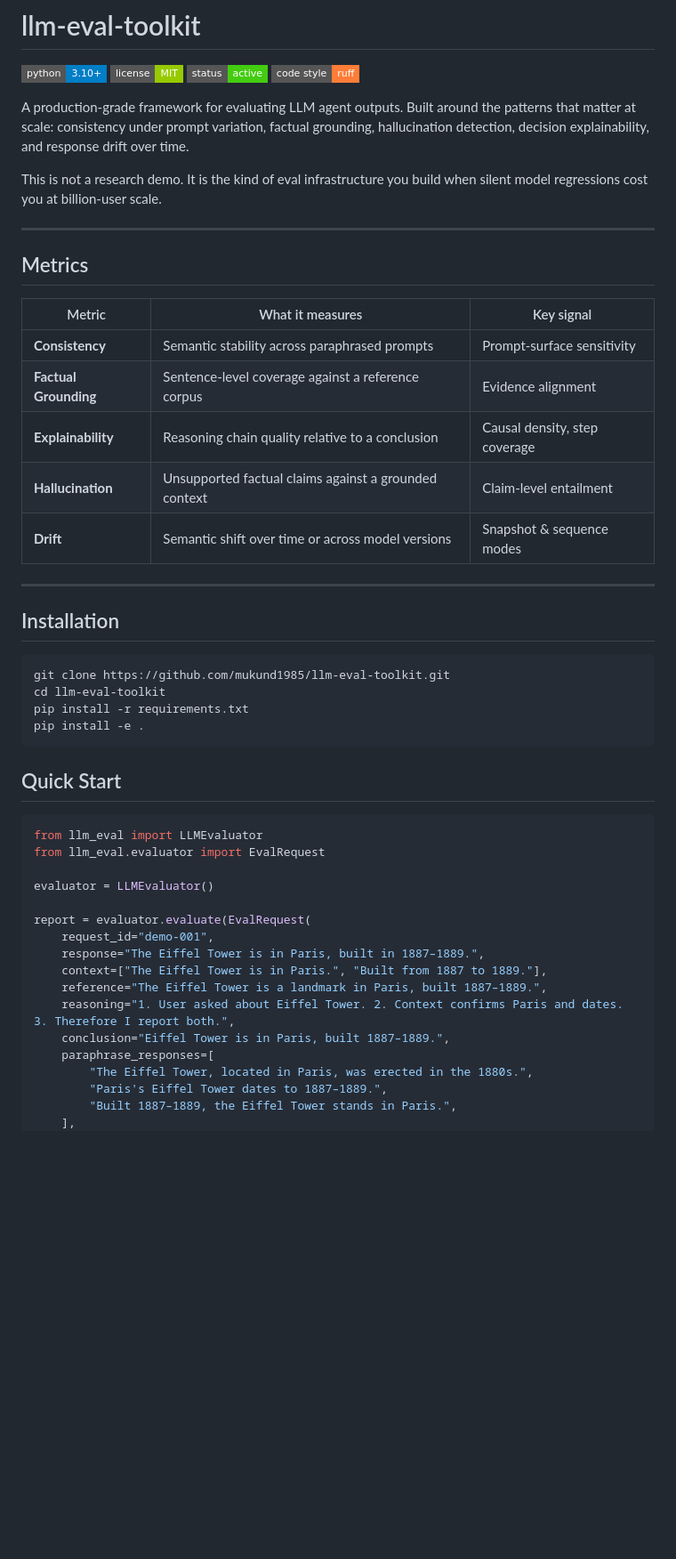
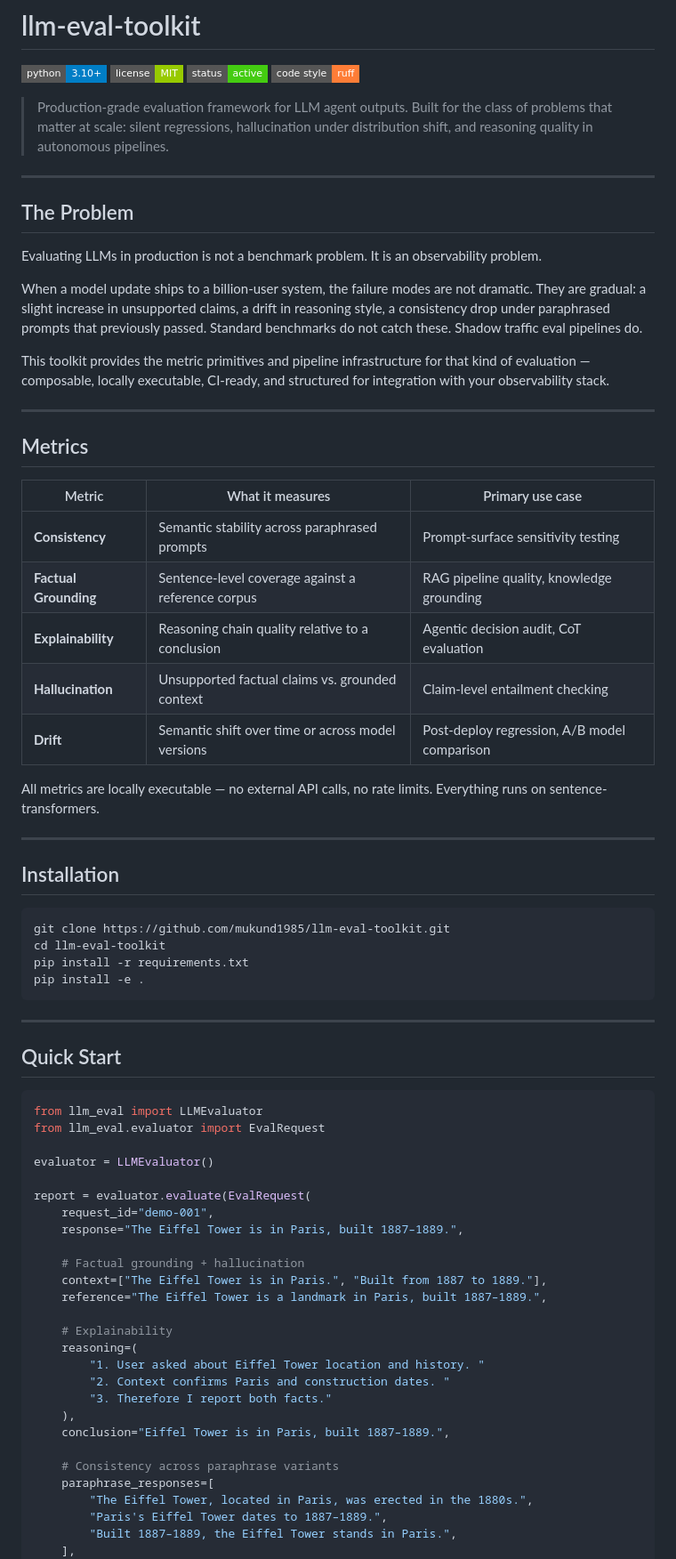
Before and after one commit to mukund1985/llm-eval-toolkit, a Markdown page: README.md, the part around one of its changes. Shown at 89% size. Rendered like a GitHub page; badges without logos; blank space fills up the shorter version.

````diff
--- a/README.md
+++ b/README.md
@@ -5,21 +5,31 @@
 ![Status](https://img.shields.io/badge/status-active-brightgreen?style=flat-square)
 ![Code style](https://img.shields.io/badge/code%20style-ruff-orange?style=flat-square)
 
-A production-grade framework for evaluating LLM agent outputs. Built around the patterns that matter at scale: consistency under prompt variation, factual grounding, hallucination detection, decision explainability, and response drift over time.
+> Production-grade evaluation framework for LLM agent outputs. Built for the class of problems that matter at scale: silent regressions, hallucination under distribution shift, and reasoning quality in autonomous pipelines.
 
-This is not a research demo. It is the kind of eval infrastructure you build when silent model regressions cost you at billion-user scale.
+---
+
+## The Problem
+
+Evaluating LLMs in production is not a benchmark problem. It is an observability problem.
+
+When a model update ships to a billion-user system, the failure modes are not dramatic. They are gradual: a slight increase in unsupported claims, a drift in reasoning style, a consistency drop under paraphrased prompts that previously passed. Standard benchmarks do not catch these. Shadow traffic eval pipelines do.
+
+This toolkit provides the metric primitives and pipeline infrastructure for that kind of evaluation — composable, locally executable, CI-ready, and structured for integration with your observability stack.
 
 ---
 
 ## Metrics
 
-| Metric | What it measures | Key signal |
+| Metric | What it measures | Primary use case |
 |---|---|---|
-| **Consistency** | Semantic stability across paraphrased prompts | Prompt-surface sensitivity |
-| **Factual Grounding** | Sentence-level coverage against a reference corpus | Evidence alignment |
-| **Explainability** | Reasoning chain quality relative to a conclusion | Causal density, step coverage |
-| **Hallucination** | Unsupported factual claims against a grounded context | Claim-level entailment |
-| **Drift** | Semantic shift over time or across model versions | Snapshot & sequence modes |
+| **Consistency** | Semantic stability across paraphrased prompts | Prompt-surface sensitivity testing |
+| **Factual Grounding** | Sentence-level coverage against a reference corpus | RAG pipeline quality, knowledge grounding |
+| **Explainability** | Reasoning chain quality relative to a conclusion | Agentic decision audit, CoT evaluation |
+| **Hallucination** | Unsupported factual claims vs. grounded context | Claim-level entailment checking |
+| **Drift** | Semantic shift over time or across model versions | Post-deploy regression, A/B model comparison |
+
+All metrics are locally executable — no external API calls, no rate limits. Everything runs on sentence-transformers.
 
 ---
 
@@ -32,6 +42,8 @@ pip install -r requirements.txt
 pip install -e .
 ```
 
+---
+
 ## Quick Start
 
 ```python
@@ -42,11 +54,21 @@ evaluator = LLMEvaluator()
 
 report = evaluator.evaluate(EvalRequest(
     request_id="demo-001",
-    response="The Eiffel Tower is in Paris, built in 1887–1889.",
+    response="The Eiffel Tower is in Paris, built 1887–1889.",
+
+    # Factual grounding + hallucination
     context=["The Eiffel Tower is in Paris.", "Built from 1887 to 1889."],
     reference="The Eiffel Tower is a landmark in Paris, built 1887–1889.",
-    reasoning="1. User asked about Eiffel Tower. 2. Context confirms Paris and dates. 3. Therefore I report both.",
+
+    # Explainability
+    reasoning=(
+        "1. User asked about Eiffel Tower location and history. "
+        "2. Context confirms Paris and construction dates. "
+        "3. Therefore I report both facts."
+    ),
     conclusion="Eiffel Tower is in Paris, built 1887–1889.",
+
+    # Consistency across paraphrase variants
     paraphrase_responses=[
         "The Eiffel Tower, located in Paris, was erected in the 1880s.",
         "Paris's Eiffel Tower dates to 1887–1889.",
````
Also changed, not shown: other parts of README.md (+80 -17 lines).
